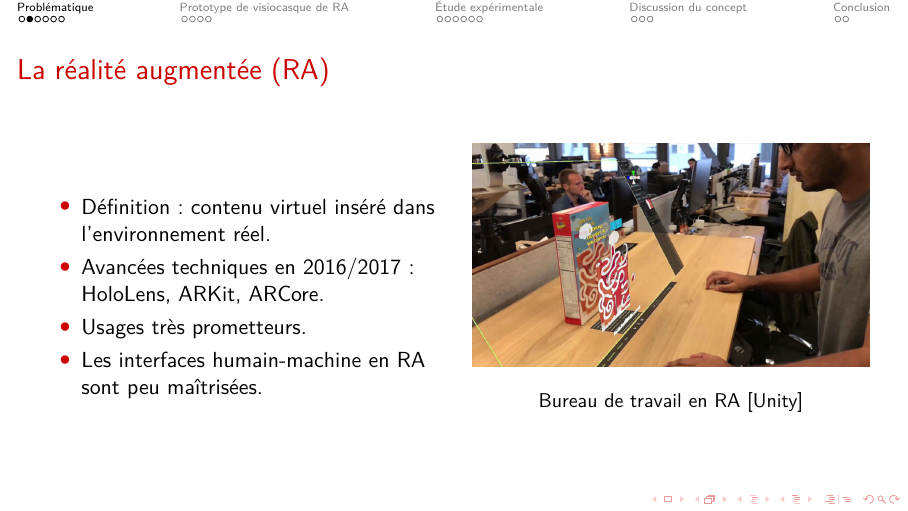
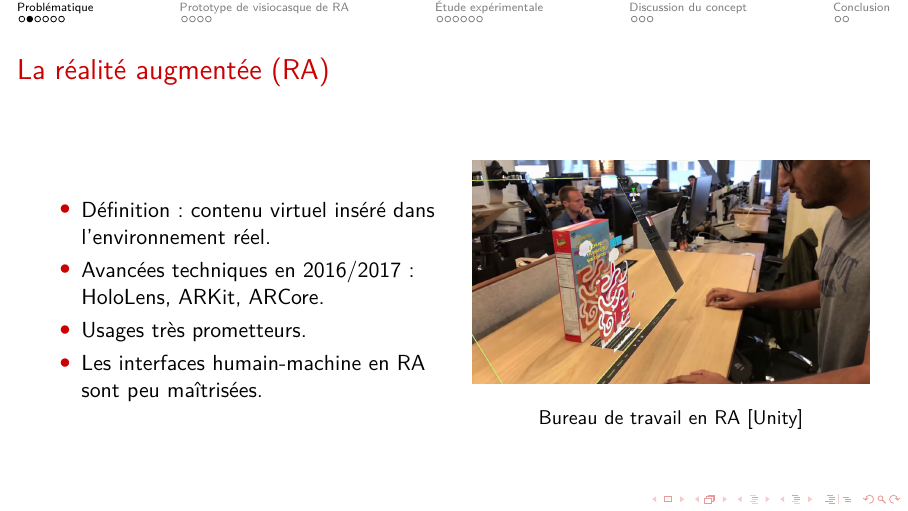
Before and after one commit to NormandErwan/HandheldVesadPresentation, LaTeX slides (Erwan Normand - Soutenance.tex): page 7 of 82. Compiled offline with pdfLaTeX.

Commit message:
Amend previous commit.

```diff
--- a/Erwan Normand - Soutenance.tex
+++ b/Erwan Normand - Soutenance.tex
@@ -11,7 +9,9 @@
 \usepackage[T1]{fontenc}
 \usepackage{multimedia}
 
-\setbeamertemplate{caption}{\raggedright\insertcaption\par} % Suppression du Figure ou Table préfixé dans les \caption par beamer :  https://tex.stackexchange.com/a/82460
+% Beamer configuration
+
+\setbeamertemplate{caption}{\raggedright\insertcaption\par} % Remove Figure or Table prefix in \caption:  https://tex.stackexchange.com/a/82460
 
 \mode<presentation> {
   \usetheme{default}
@@ -26,10 +26,7 @@
   \end{frame}
 }
 
-\title{Agrandissement d'un écran mobile par réalité augmentée}
-\author{Erwan Normand}
-\institute{Soutenance de mémoire de maîtrise}
-\date{\frenchdate{2018}{08}{29}}
+% Custom commands
 
 \newcommand{\twocols}[2]{% Two side-by-side colums
   \begin{columns}%
@@ -47,7 +44,7 @@
 }
 \newcommand<>{\figurecaption}[3][1]{%
   \only#4{%
-    \vspace{-1cm}
+    \vspace{-.5cm}
     \begin{figure}%
       \figuregraphic[#1]{#2}
       \caption{#3}%
@@ -56,7 +53,7 @@
 }
 \newcommand<>{\twocolsfigure}[4][1]{%
   \only#5{%
-    \vspace{-1cm}
+    \vspace{-.5cm}% Hack: visually better vertical centering
     \begin{figure}%
       \twocols{\figuregraphic[#1]{#2}}{\figuregraphic[#1]{#3}}
       \caption{#4}%
@@ -71,6 +68,15 @@
     \end{center}%
   }%
 }
+
+% Title configuration
+
+\title{Agrandissement d'un écran mobile par réalité augmentée}
+\author{Erwan Normand}
+\institute{Soutenance de mémoire de maîtrise}
+\date{\frenchdate{2018}{08}{29}}
+
+% Document
 
 \begin{document}
 
```
Also changed, not shown: Erwan Normand - Soutenance.tex (2 more changed lines).
